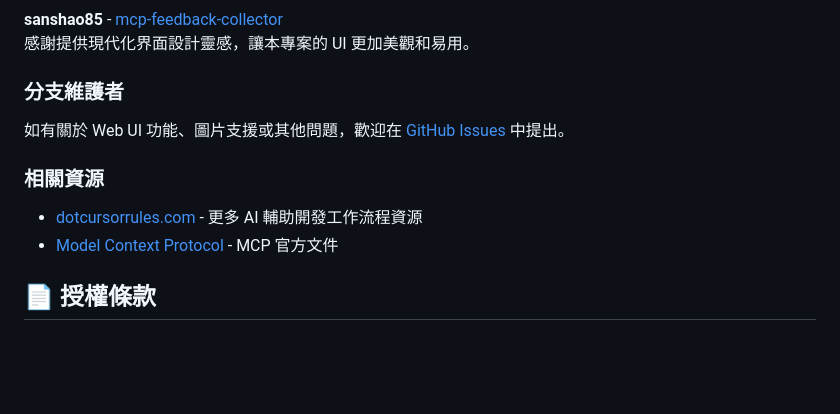
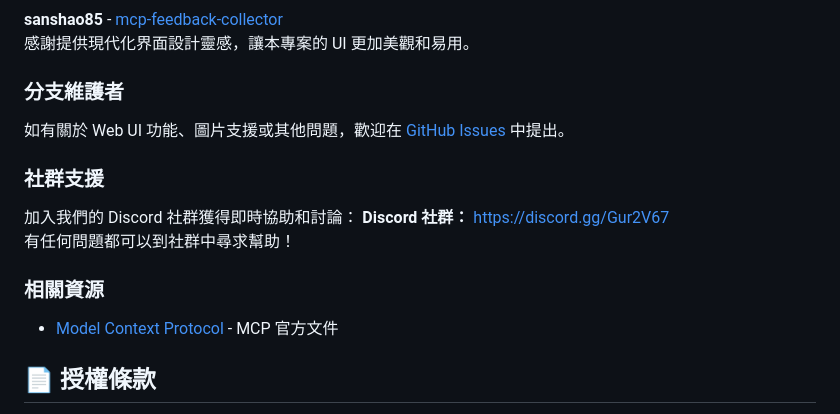
Before and after one commit to zetxtech/mcp-feedback-enhanced, a Markdown page: README.md, the part around the change. GitHub-like rendering; blank space fills up the shorter version.

Commit message:
📖 更新 README.md，新增社群支援資訊及 Discord 連結

```diff
--- a/README.md
+++ b/README.md
@@ -463,8 +463,12 @@ MCP_DEBUG=true uvx mcp-feedback-enhanced@latest test
 ### 分支維護者
 如有關於 Web UI 功能、圖片支援或其他問題，歡迎在 [GitHub Issues](https://github.com/Minidoracat/mcp-feedback-enhanced/issues) 中提出。
 
+### 社群支援
+加入我們的 Discord 社群獲得即時協助和討論：
+**Discord 社群：** [https://discord.gg/Gur2V67](https://discord.gg/Gur2V67)
+有任何問題都可以到社群中尋求幫助！
+
 ### 相關資源
-- [dotcursorrules.com](https://dotcursorrules.com/) - 更多 AI 輔助開發工作流程資源
 - [Model Context Protocol](https://modelcontextprotocol.io/) - MCP 官方文件
 
 ## 📄 授權條款
```
